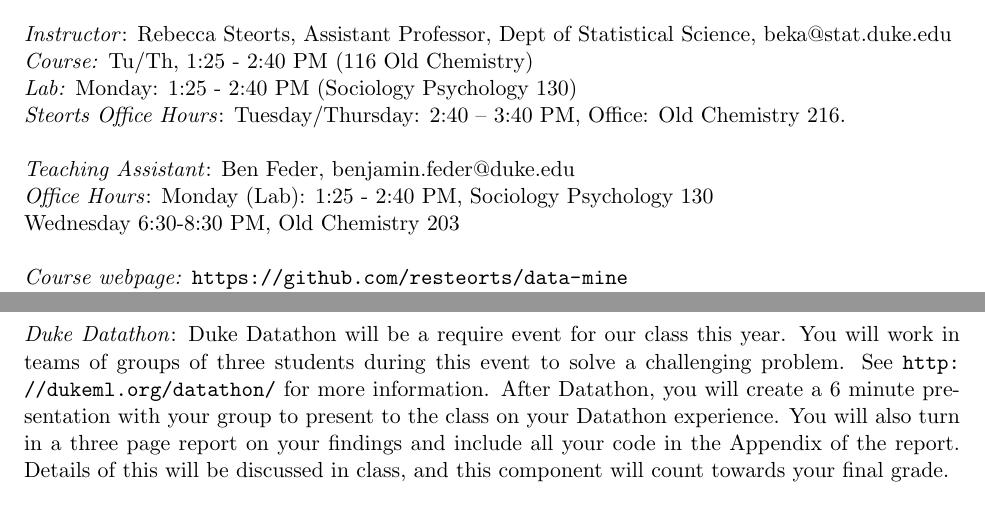
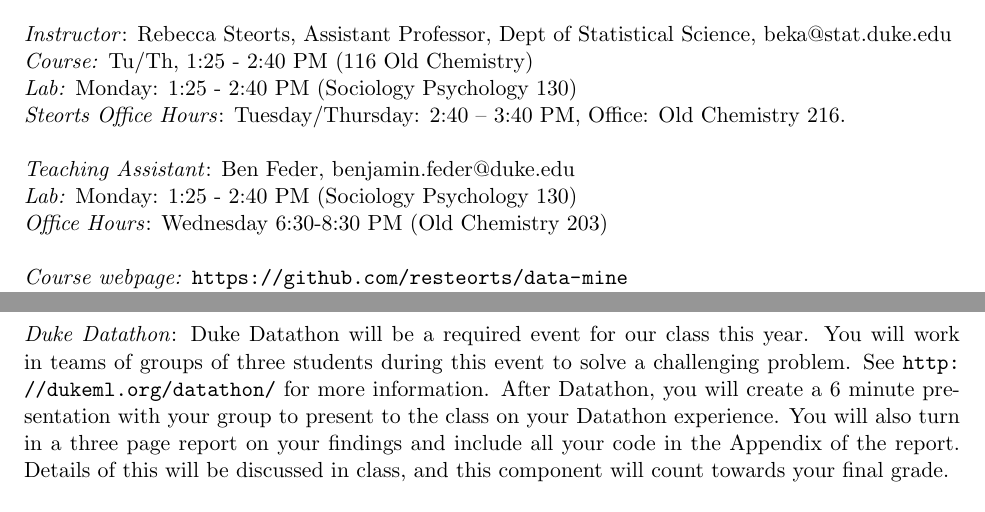
Before and after one commit to resteorts/data-mine, a LaTeX document (syllabus/syllabus-data-mine-18.tex): two parts of pages 1 and 3 of 4, joined at a grey line, cut so that both start at the same text. Compiled offline with pdfLaTeX.

Commit message:
Update syllabus-data-mine-18.tex

```diff
--- a/syllabus/syllabus-data-mine-18.tex
+++ b/syllabus/syllabus-data-mine-18.tex
@@ -48,7 +48,8 @@
 \emph{Steorts Office Hours}: Tuesday/Thursday: 2:40 -- 3:40 PM, Office: Old Chemistry 216.\\
 
 \emph{Teaching Assistant}: Ben Feder, benjamin.feder@duke.edu\\
-\emph{Office Hours}: Monday (Lab): 1:25 - 2:40 PM, Sociology Psychology 130\\Wednesday 6:30-8:30 PM,  Old Chemistry  203 \\
+\emph{Lab:} Monday: 1:25 - 2:40 PM (Sociology Psychology 130) \\
+\emph{Office Hours}: Wednesday 6:30-8:30 PM (Old Chemistry  203) \\
 
 %\emph{Course TA}: Dawei Geng, MS Student, dawei.geng@duke.edu\\
 %\emph{Office Hours}: Monday: 1:00-2:00 PM, Wednesday: 1:30 - 2:30 PM , Location: Old Chemistry 211 A\\
@@ -146,7 +147,7 @@ Homework assignments will be announced on Sakai (along with the due date). Late
 
 \emph{Homework derivations}: Please note that derivations for homework can be submitted in any format of your choosing as long as your convert this to a pdf file. Please also note that your work must be legible to myself and the TA's. \\
 
-\emph{Duke Datathon}: Duke Datathon will be a require event for our class this year. You will work in teams of groups of three students during this event to solve a challenging problem. See \url{http://dukeml.org/datathon/} for more information. After Datathon, you will create a 6 minute presentation with your group to present to the class on your Datathon experience. You will also turn in a three page report on your findings and include all your code in the Appendix of the report. Details of this will be discussed in class, and this component will count towards your final grade. \\
+\emph{Duke Datathon}: Duke Datathon will be a required event for our class this year. You will work in teams of groups of three students during this event to solve a challenging problem. See \url{http://dukeml.org/datathon/} for more information. After Datathon, you will create a 6 minute presentation with your group to present to the class on your Datathon experience. You will also turn in a three page report on your findings and include all your code in the Appendix of the report. Details of this will be discussed in class, and this component will count towards your final grade. \\
 
 \emph{Discussion board}:
 There is a Google course discussion page. Please direct questions about homeworks and other matters to that page. Otherwise, you can email the instructors (TAs and professor). Note that we are more likely to respond to the Google questions than to the email, and your classmates may respond too, so that is a good place to start. You can ask for permission to add to the group at \url{https://groups.google.com/forum/#!forum/data-mine18}.\\
```
